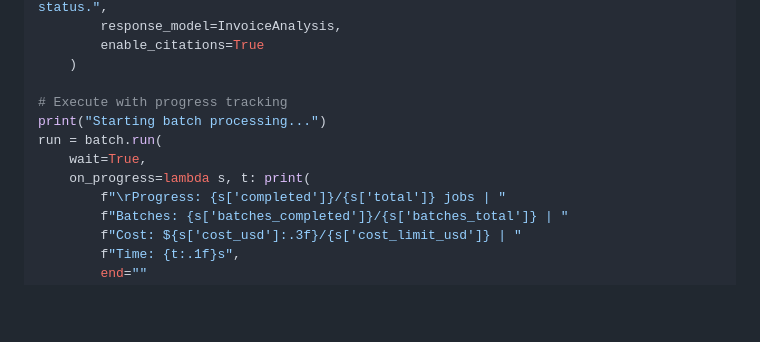
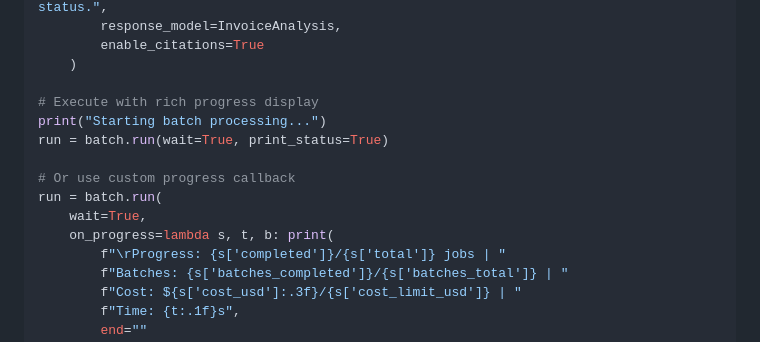
Before and after one commit to agamm/batchata, a Markdown page: README.md, the part around the change. Drawn GitHub-style; blank space fills up the shorter version.

```diff
--- a/README.md
+++ b/README.md
@@ -88,11 +88,14 @@ for invoice_file in invoice_files:
         enable_citations=True
     )
 
-# Execute with progress tracking
+# Execute with rich progress display
 print("Starting batch processing...")
+run = batch.run(wait=True, print_status=True)
+
+# Or use custom progress callback
 run = batch.run(
     wait=True,
-    on_progress=lambda s, t: print(
+    on_progress=lambda s, t, b: print(
         f"\rProgress: {s['completed']}/{s['total']} jobs | "
         f"Batches: {s['batches_completed']}/{s['batches_total']} | "
         f"Cost: ${s['cost_usd']:.3f}/{s['cost_limit_usd']} | "
```
Also changed, not shown: development.md (+14 -3 lines).
